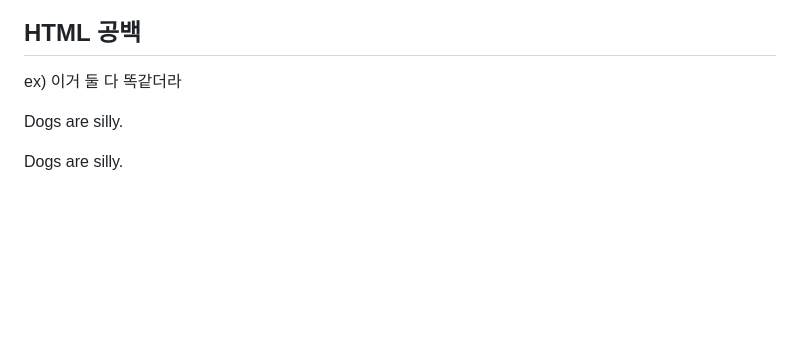
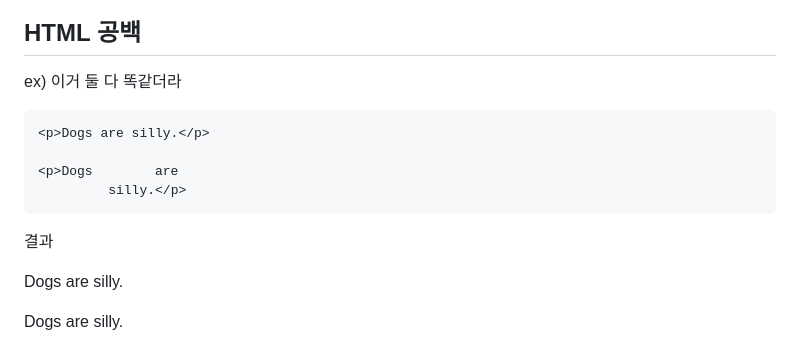
Before and after one commit to zzola1453/zzola1453github.io, a Markdown page: HTML_MEMO/HTML01.md, the part around the change. Rendered like a GitHub page; blank space fills up the shorter version.

````diff
--- a/HTML_MEMO/HTML01.md
+++ b/HTML_MEMO/HTML01.md
@@ -61,6 +61,13 @@ ex) disabled
 
 ## HTML 공백
 ex) 이거 둘 다 똑같더라
+```html
+<p>Dogs are silly.</p>
+
+<p>Dogs        are
+         silly.</p>
+```
+결과
 <p>Dogs are silly.</p>
 
 <p>Dogs        are
````
